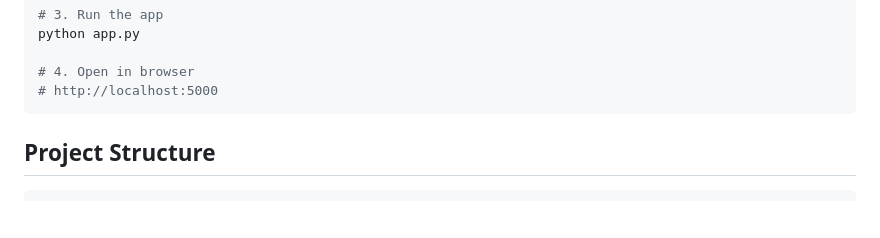
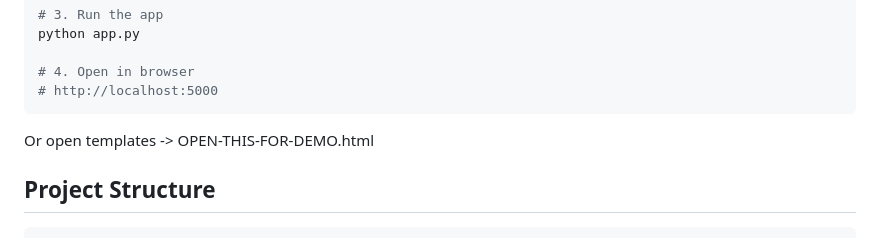
Before and after one commit to PavEXE/Hidden-depression-detector, a Markdown page: README.md, the part around the change. GitHub-like rendering; blank space fills up the shorter version.

Commit message:
Update README with demo file instructions
Add instruction to open demo HTML file.

````diff
--- a/README.md
+++ b/README.md
@@ -51,7 +51,7 @@ python app.py
 # 4. Open in browser
 # http://localhost:5000
 ```
-
+Or open templates -> OPEN-THIS-FOR-DEMO.html
 ## Project Structure
 
 ```
````
